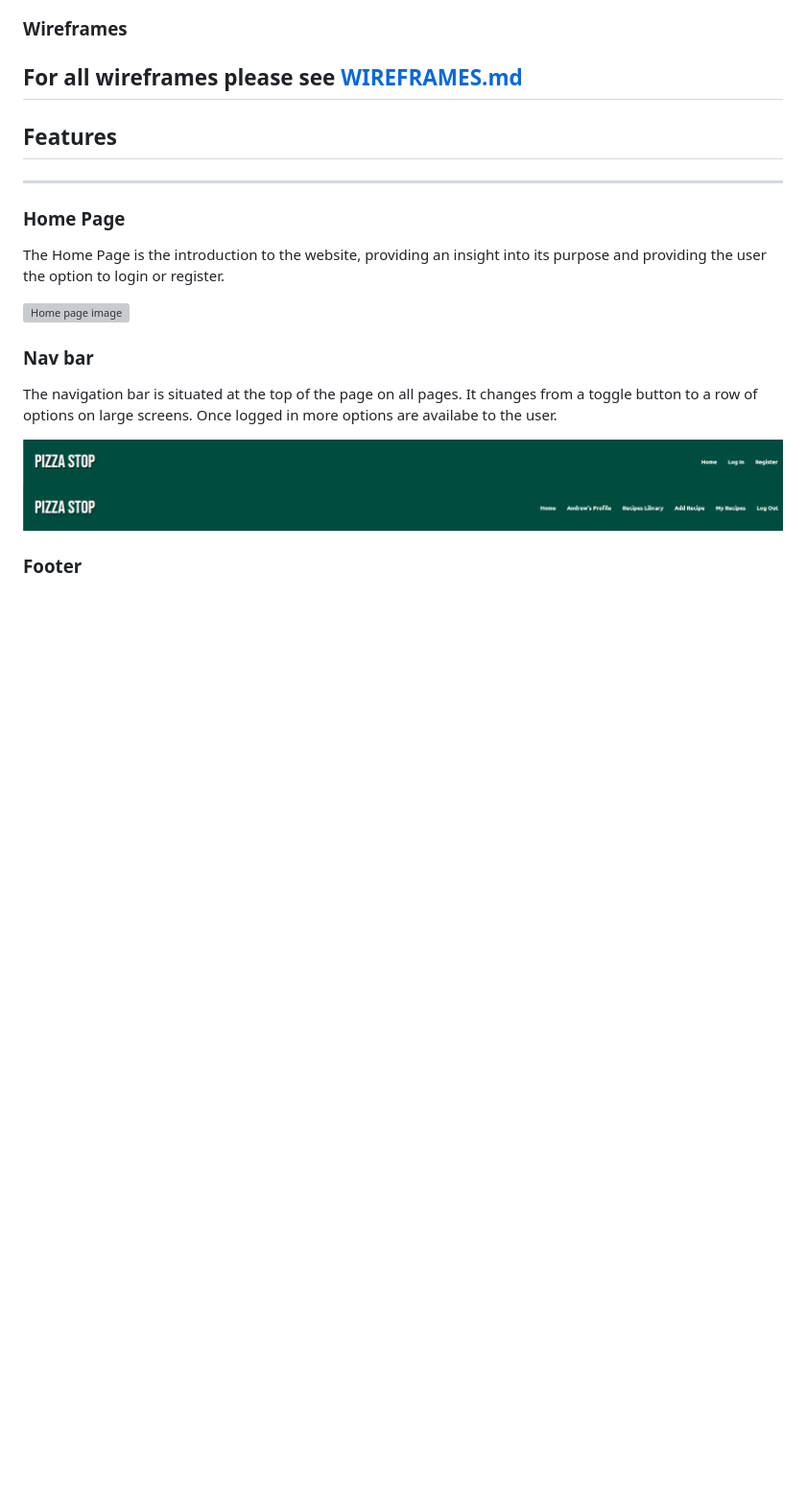
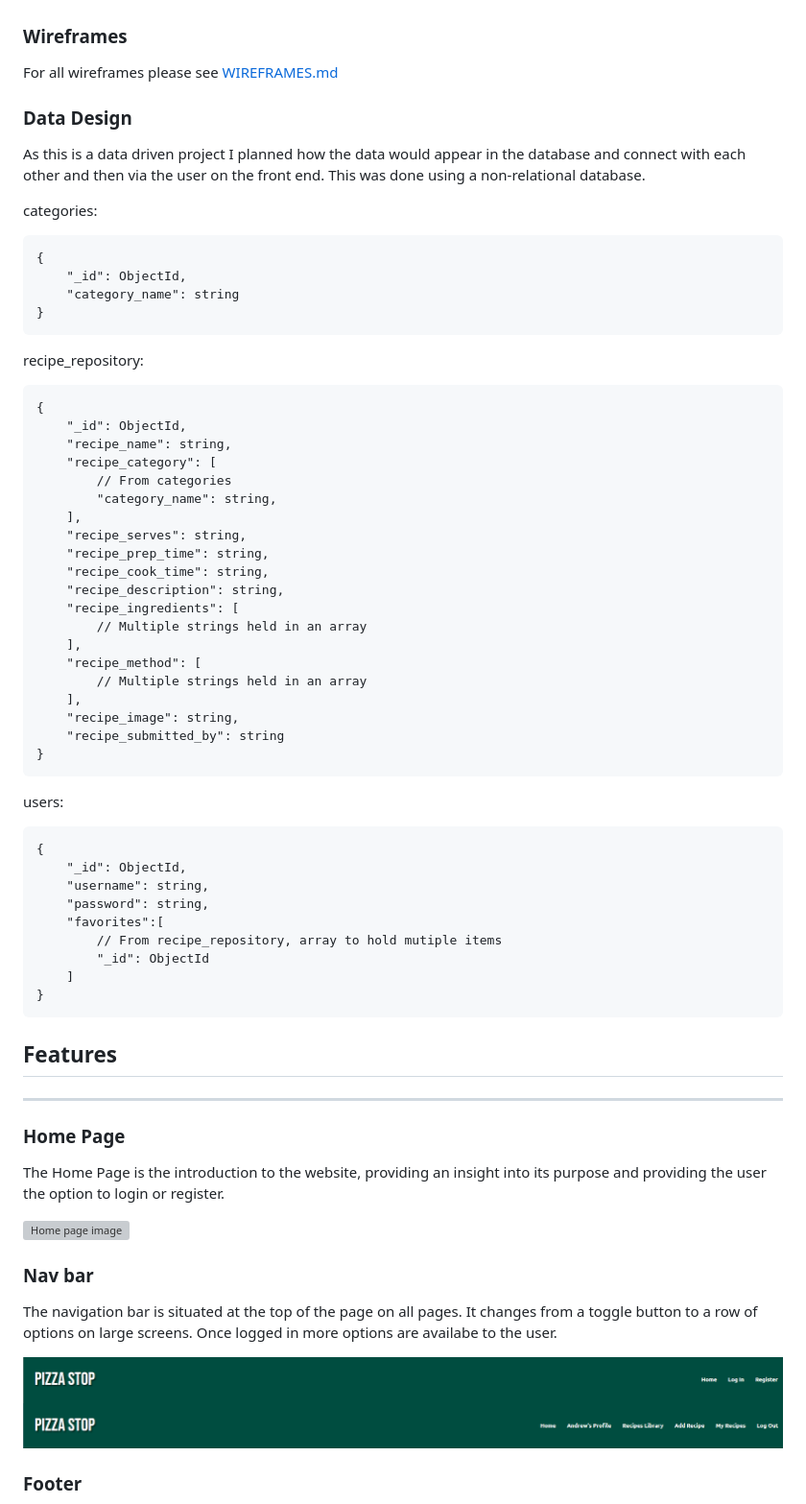
Before and after one commit to AHendley84/Pizza-Stop-MIlestone-Project-3, a Markdown page: README.md, the part around one of its changes. Shown at 96% size. GitHub-like rendering; blank space fills up the shorter version; grey boxes are pictures that could not be loaded.

Commit message:
Add data design to readme

````diff
--- a/README.md
+++ b/README.md
@@ -38,9 +38,61 @@ Google Fonts was used to import the 'Bebas Neue' and the 'Ubuntu' fonts into the
 
 ### Wireframes
 For all wireframes please see [WIREFRAMES.md](WIREFRAMES.md)
----
+
+### Data Design
+As this is a data driven project I planned how the data would appear in the database and connect with each other and then via the user on the front end. This was done using a non-relational database.
+
+categories:
+
+```
+{
+    "_id": ObjectId,
+    "category_name": string
+}
+```
+
+
+recipe_repository:
+
+```
+{
+    "_id": ObjectId,
+    "recipe_name": string,
+    "recipe_category": [
+        // From categories
+        "category_name": string,
+    ],
+    "recipe_serves": string,
+    "recipe_prep_time": string,
+    "recipe_cook_time": string,
+    "recipe_description": string,
+    "recipe_ingredients": [
+        // Multiple strings held in an array
+    ],
+    "recipe_method": [
+        // Multiple strings held in an array
+    ],
+    "recipe_image": string,
+    "recipe_submitted_by": string
+}
+```
+
+users:
+```
+{
+    "_id": ObjectId,
+    "username": string,
+    "password": string,
+    "favorites":[
+        // From recipe_repository, array to hold mutiple items
+        "_id": ObjectId
+    ]
+}
+```
+
 ## Features
 ---
+
 ### Home Page
 The Home Page is the introduction to the website, providing an insight into its purpose and providing the user the option to login or register.
 
````
Also changed, not shown: other parts of README.md (+1 -1 lines).
